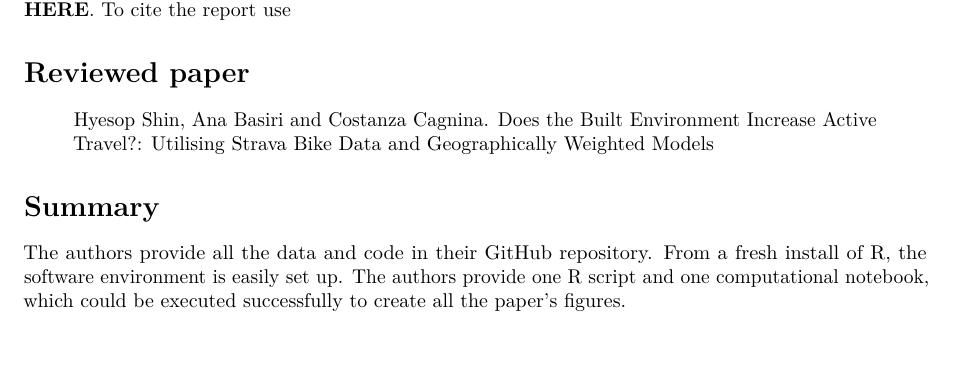
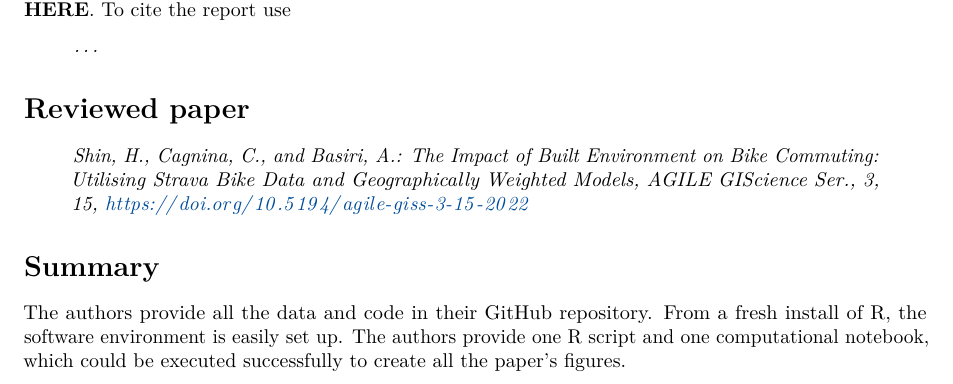
Before and after one commit to reproducible-agile/reviews-2022, an R Markdown document (reports/016/reproreview-agile-2022-016.Rmd): part of page 1 of 7, cut so that both start at the same text, the shorter picture padded with empty space. Rendered offline with R 4.5, knitr and Pandoc, then LaTeX, with nearby package versions; some code elsewhere in the file could not run offline.

Commit message:
fix title

```diff
--- a/reports/016/reproreview-agile-2022-016.Rmd
+++ b/reports/016/reproreview-agile-2022-016.Rmd
@@ -1,5 +1,5 @@
 ---
-title: "Reproducibility review of: Does the Built Environment Increase Active Travel?: Utilising Strava Bike Data and Geographically Weighted Models"
+title: "Reproducibility review of: The Impact of Built Environment on Bike Commuting: Utilising Strava Bike Data and Geographically Weighted Models"
 author: "Rémy Decoupes \\orcid{0000-0003-0863-9581}"
 date: "`r format(Sys.time(), '%Y-%m-%d')`"
 output:
@@ -51,9 +51,11 @@ For more information see [https://reproducible-agile.github.io/](https://reprodu
 This document is published on OSF at OSF **INSERT LINK HERE**.
 To cite the report use
 
+> _..._
+
 # Reviewed paper
 
-> Hyesop Shin, Ana Basiri and Costanza Cagnina. Does the Built Environment Increase Active Travel?: Utilising Strava Bike Data and Geographically Weighted Models
+> _Shin, H., Cagnina, C., and Basiri, A.: The Impact of Built Environment on Bike Commuting: Utilising Strava Bike Data and Geographically Weighted Models, AGILE GIScience Ser., 3, 15, <https://doi.org/10.5194/agile-giss-3-15-2022>_
 
 # Summary
 
```
